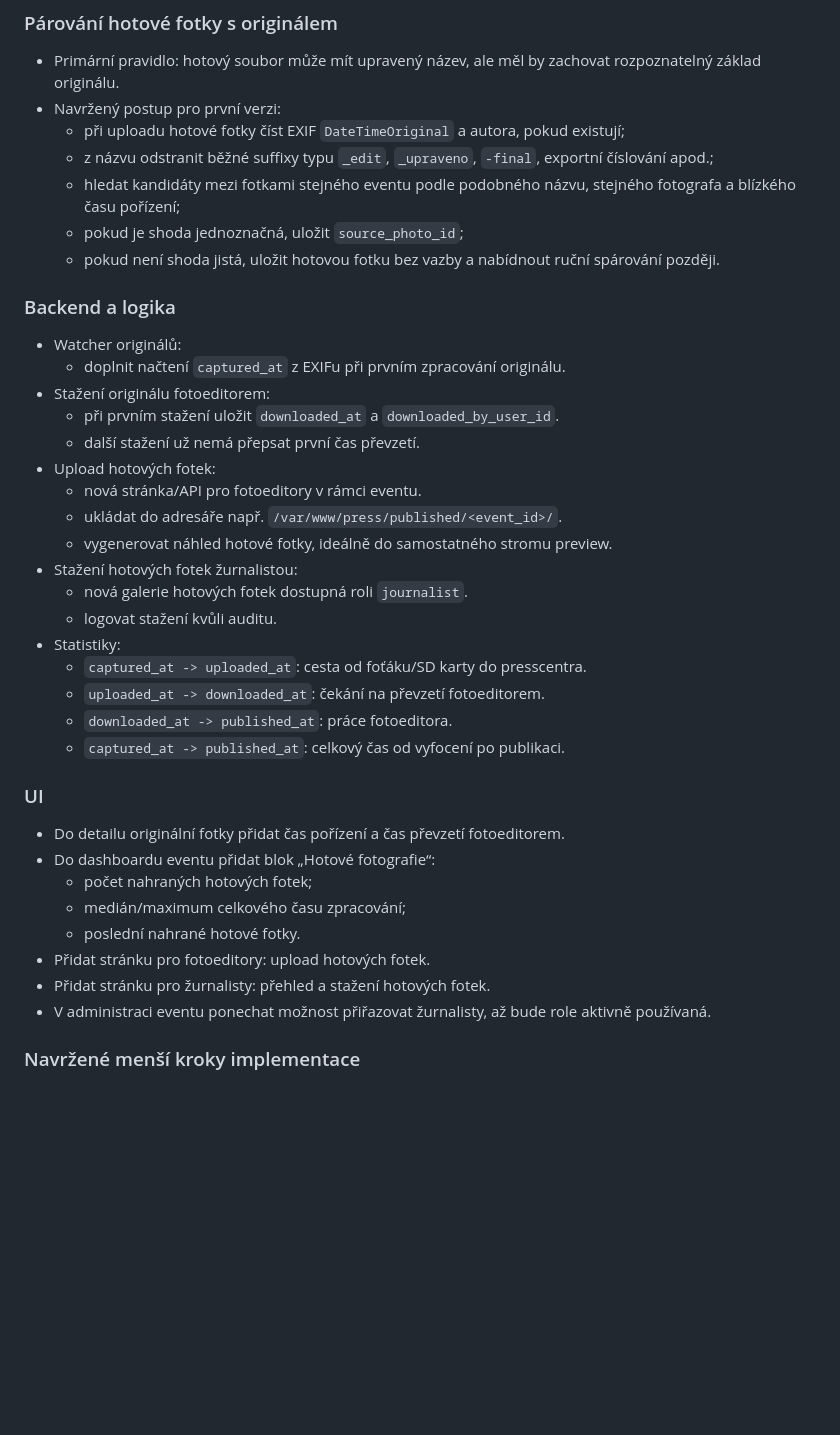
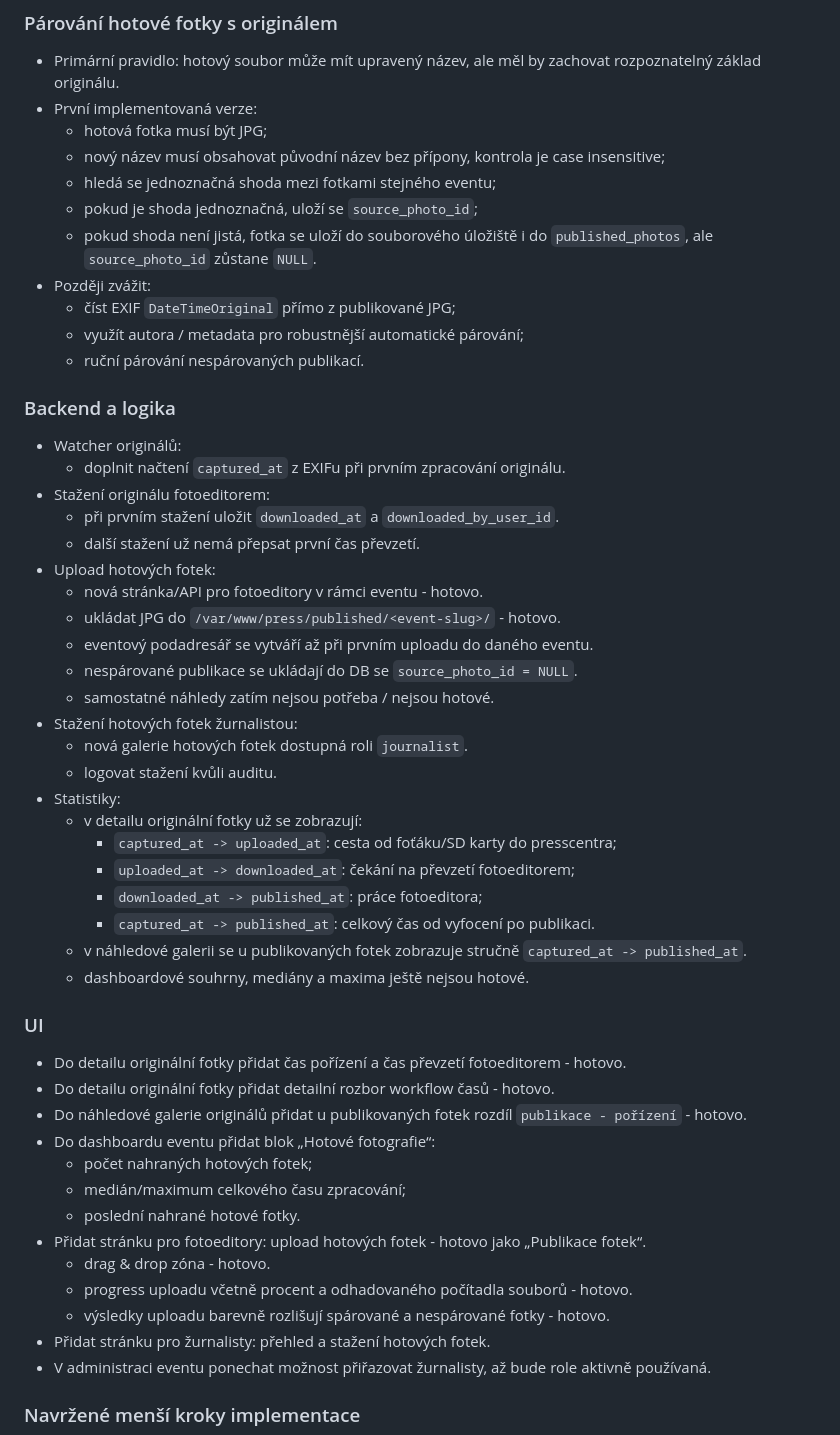
Before and after one commit to serych/press-repo, a Markdown page: docs/ToDo_a_Ficury.md, the part around one of its changes. Rendered like a GitHub page; blank space fills up the shorter version.

Commit message:
Aktualizace ToDo listu

```diff
--- a/docs/ToDo_a_Ficury.md
+++ b/docs/ToDo_a_Ficury.md
@@ -27,12 +27,16 @@ Cíl sprintu: rozšířit presscentrum z jednosměrného vstupu fotek na komplet
 ### Párování hotové fotky s originálem
 
 - Primární pravidlo: hotový soubor může mít upravený název, ale měl by zachovat rozpoznatelný základ originálu.
-- Navržený postup pro první verzi:
-  - při uploadu hotové fotky číst EXIF `DateTimeOriginal` a autora, pokud existují;
-  - z názvu odstranit běžné suffixy typu `_edit`, `_upraveno`, `-final`, exportní číslování apod.;
-  - hledat kandidáty mezi fotkami stejného eventu podle podobného názvu, stejného fotografa a blízkého času pořízení;
-  - pokud je shoda jednoznačná, uložit `source_photo_id`;
-  - pokud není shoda jistá, uložit hotovou fotku bez vazby a nabídnout ruční spárování později.
+- První implementovaná verze:
+  - hotová fotka musí být JPG;
+  - nový název musí obsahovat původní název bez přípony, kontrola je case insensitive;
+  - hledá se jednoznačná shoda mezi fotkami stejného eventu;
+  - pokud je shoda jednoznačná, uloží se `source_photo_id`;
+  - pokud shoda není jistá, fotka se uloží do souborového úložiště i do `published_photos`, ale `source_photo_id` zůstane `NULL`.
+- Později zvážit:
+  - číst EXIF `DateTimeOriginal` přímo z publikované JPG;
+  - využít autora / metadata pro robustnější automatické párování;
+  - ruční párování nespárovaných publikací.
 
 ### Backend a logika
 
@@ -42,26 +46,36 @@ Cíl sprintu: rozšířit presscentrum z jednosměrného vstupu fotek na komplet
   - při prvním stažení uložit `downloaded_at` a `downloaded_by_user_id`.
   - další stažení už nemá přepsat první čas převzetí.
 - Upload hotových fotek:
-  - nová stránka/API pro fotoeditory v rámci eventu.
-  - ukládat do adresáře např. `/var/www/press/published/<event_id>/`.
-  - vygenerovat náhled hotové fotky, ideálně do samostatného stromu preview.
+  - nová stránka/API pro fotoeditory v rámci eventu - hotovo.
+  - ukládat JPG do `/var/www/press/published/<event-slug>/` - hotovo.
+  - eventový podadresář se vytváří až při prvním uploadu do daného eventu.
+  - nespárované publikace se ukládají do DB se `source_photo_id = NULL`.
+  - samostatné náhledy zatím nejsou potřeba / nejsou hotové.
 - Stažení hotových fotek žurnalistou:
   - nová galerie hotových fotek dostupná roli `journalist`.
   - logovat stažení kvůli auditu.
 - Statistiky:
-  - `captured_at -> uploaded_at`: cesta od foťáku/SD karty do presscentra.
-  - `uploaded_at -> downloaded_at`: čekání na převzetí fotoeditorem.
-  - `downloaded_at -> published_at`: práce fotoeditora.
-  - `captured_at -> published_at`: celkový čas od vyfocení po publikaci.
+  - v detailu originální fotky už se zobrazují:
+    - `captured_at -> uploaded_at`: cesta od foťáku/SD karty do presscentra;
+    - `uploaded_at -> downloaded_at`: čekání na převzetí fotoeditorem;
+    - `downloaded_at -> published_at`: práce fotoeditora;
+    - `captured_at -> published_at`: celkový čas od vyfocení po publikaci.
+  - v náhledové galerii se u publikovaných fotek zobrazuje stručně `captured_at -> published_at`.
+  - dashboardové souhrny, mediány a maxima ještě nejsou hotové.
 
 ### UI
 
-- Do detailu originální fotky přidat čas pořízení a čas převzetí fotoeditorem.
+- Do detailu originální fotky přidat čas pořízení a čas převzetí fotoeditorem - hotovo.
+- Do detailu originální fotky přidat detailní rozbor workflow časů - hotovo.
+- Do náhledové galerie originálů přidat u publikovaných fotek rozdíl `publikace - pořízení` - hotovo.
 - Do dashboardu eventu přidat blok „Hotové fotografie“:
   - počet nahraných hotových fotek;
   - medián/maximum celkového času zpracování;
   - poslední nahrané hotové fotky.
-- Přidat stránku pro fotoeditory: upload hotových fotek.
+- Přidat stránku pro fotoeditory: upload hotových fotek - hotovo jako „Publikace fotek“.
+  - drag & drop zóna - hotovo.
+  - progress uploadu včetně procent a odhadovaného počítadla souborů - hotovo.
+  - výsledky uploadu barevně rozlišují spárované a nespárované fotky - hotovo.
 - Přidat stránku pro žurnalisty: přehled a stažení hotových fotek.
 - V administraci eventu ponechat možnost přiřazovat žurnalisty, až bude role aktivně používaná.
 
```
Also changed, not shown: other parts of docs/ToDo_a_Ficury.md (+14 -6 lines).
